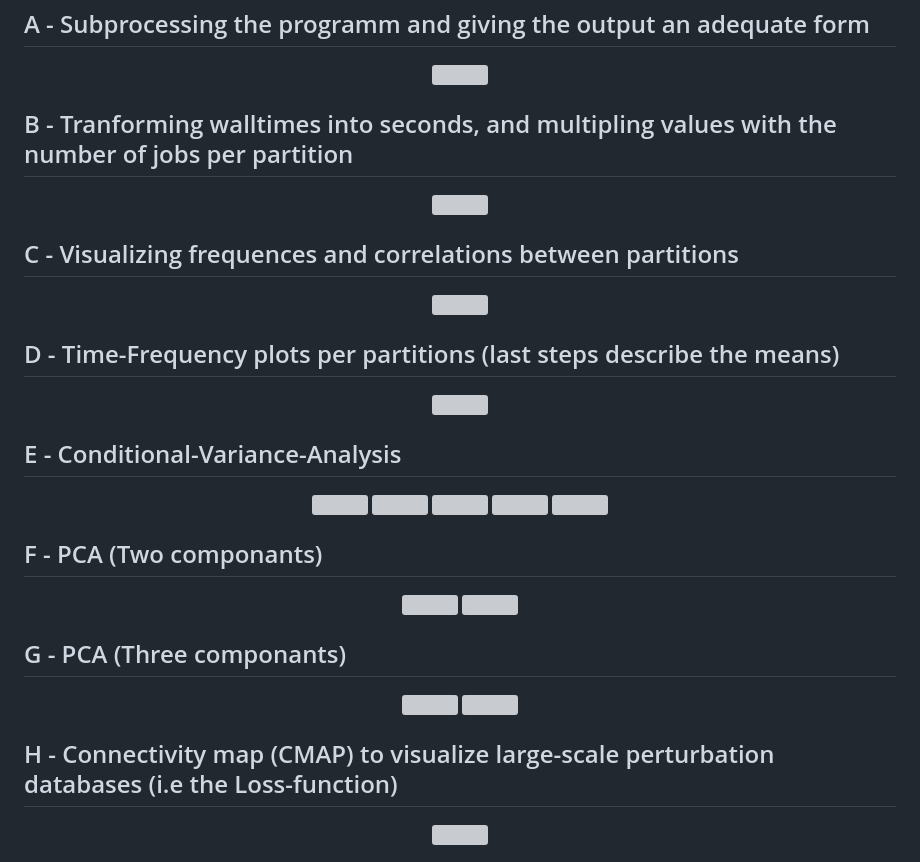
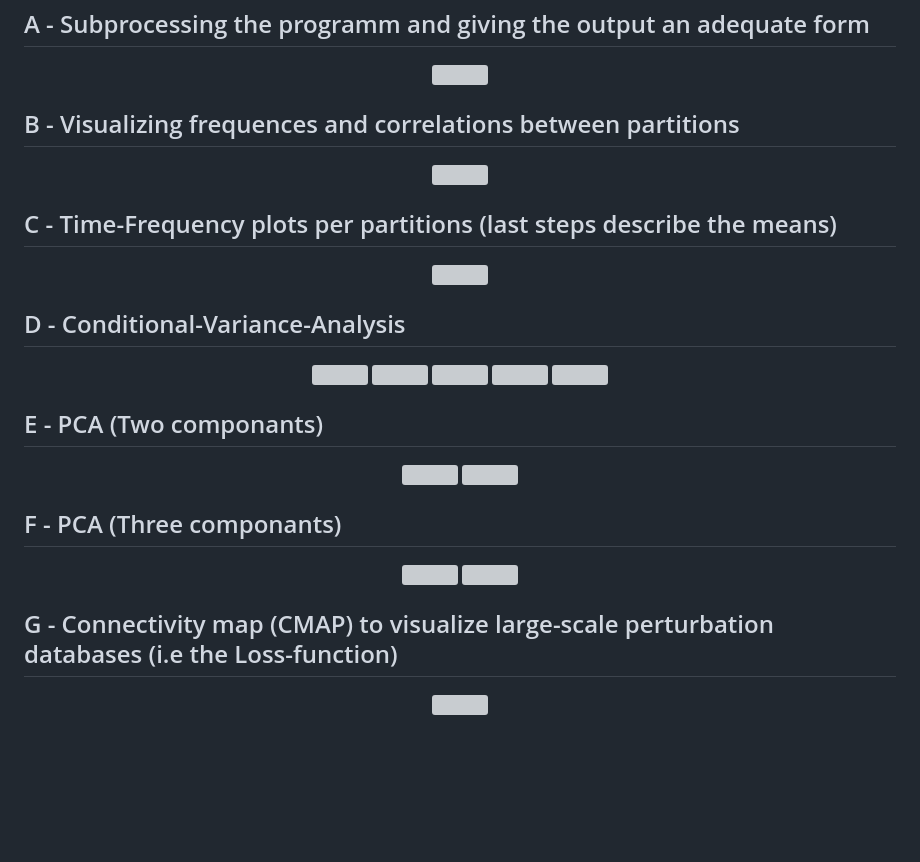
Before and after one commit to etchoum9519/statistical-programming, a Markdown page: README.md, the part around one of its changes. Drawn GitHub-style; blank space fills up the shorter version; grey boxes are pictures that could not be loaded.

```diff
--- a/README.md
+++ b/README.md
@@ -55,19 +55,13 @@ Python-code to calculate processing-times for partitions on a GPU/CPU cluster
 <img src="https://github.com/etchoum9519/statistical-programming/assets/157910011/bb36c7b6-3a78-40f0-b007-a1fada923fa3"  />
 </p>
 
-## B - Tranforming walltimes into seconds, and multipling values with the number of jobs per partition
-
-<p align="center">
-<img src="https://github.com/etchoum9519/statistical-programming/assets/157910011/af6f11fd-216c-41e9-b194-6180397f3489"  />
-</p>
-
-## C - Visualizing frequences and correlations between partitions
+## B - Visualizing frequences and correlations between partitions
 
 <p align="center">
 <img width="450" height="350" src="https://github.com/etchoum9519/statistical-programming/assets/157910011/0fa9262a-d70e-4c35-9c4d-7922f0d78c26"  />
 </p>
 
 
-## D - Time-Frequency plots per partitions (last steps describe the means)
+## C - Time-Frequency plots per partitions (last steps describe the means)
 
 <p align="center">
@@ -75,6 +69,6 @@ Python-code to calculate processing-times for partitions on a GPU/CPU cluster
 </p>
 
-## E - Conditional-Variance-Analysis
+## D - Conditional-Variance-Analysis
 
 <p align="center">
 <img src="https://github.com/etchoum9519/statistical-programming/assets/157910011/314260e5-1603-4c59-84c7-4959355154aa"  /> <img src="https://github.com/etchoum9519/statistical-programming/assets/157910011/b2759f9f-65c2-4e6a-8309-cdc4045488e0"  />
@@ -82,18 +76,18 @@ Python-code to calculate processing-times for partitions on a GPU/CPU cluster
 <img src="https://github.com/etchoum9519/statistical-programming/assets/157910011/43bf1a77-fc7b-4475-8826-a69dd629b028"  />
 </p>
 
-## F - PCA (Two componants)
+## E - PCA (Two componants)
 <p align="center">
 <img width="400" height="200" src="https://github.com/etchoum9519/statistical-programming/assets/157910011/d1453f84-29f8-4174-b9a5-028dfc61350b"  /> <img  width="400" height="200" src="https://github.com/etchoum9519/statistical-programming/assets/157910011/a1c7128b-eb3a-4180-b0a3-e8ea808a0fc2"  />
 </p>
 
 
-## G - PCA (Three componants)
+## F - PCA (Three componants)
 <p align="center">
 <img width="400" height="200" src="https://github.com/etchoum9519/statistical-programming/assets/157910011/1995fafc-0279-4fc5-bb9c-8158f3da7542"  /> <img width="400" height="200" src="https://github.com/etchoum9519/statistical-programming/assets/157910011/53b2f463-4805-4bb0-ace1-ad5a4ce9547d"  />
 </p>
 
-## H - Connectivity map (CMAP) to visualize large-scale perturbation databases (i.e the Loss-function)
+## G - Connectivity map (CMAP) to visualize large-scale perturbation databases (i.e the Loss-function)
 
 <p align="center">
 <img width="450" height="350" src="https://github.com/etchoum9519/statistical-programming/assets/157910011/1205c8d5-4b58-4f0e-9a60-519d4d13f744"  />
```
Also changed, not shown: other parts of README.md (+1 -1 lines).
